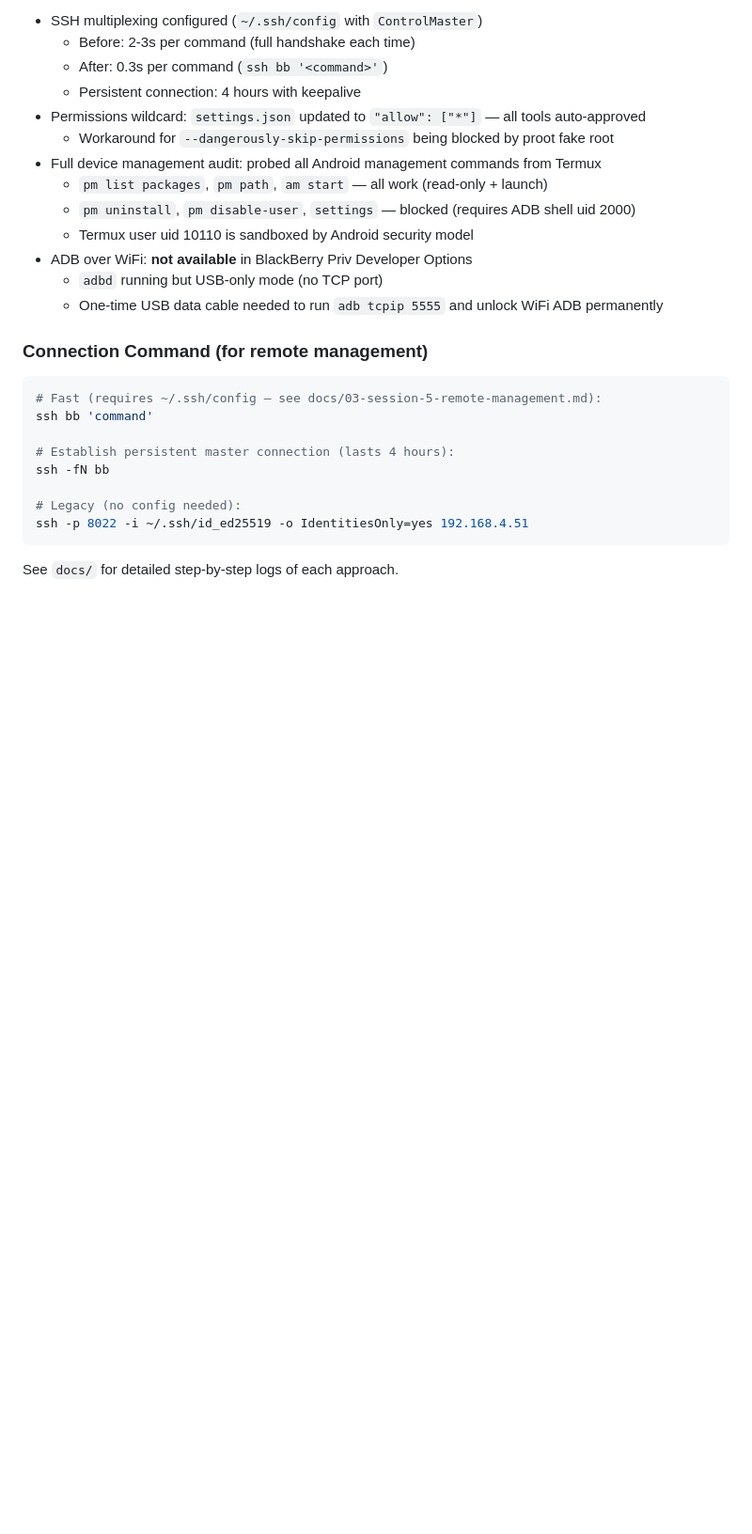
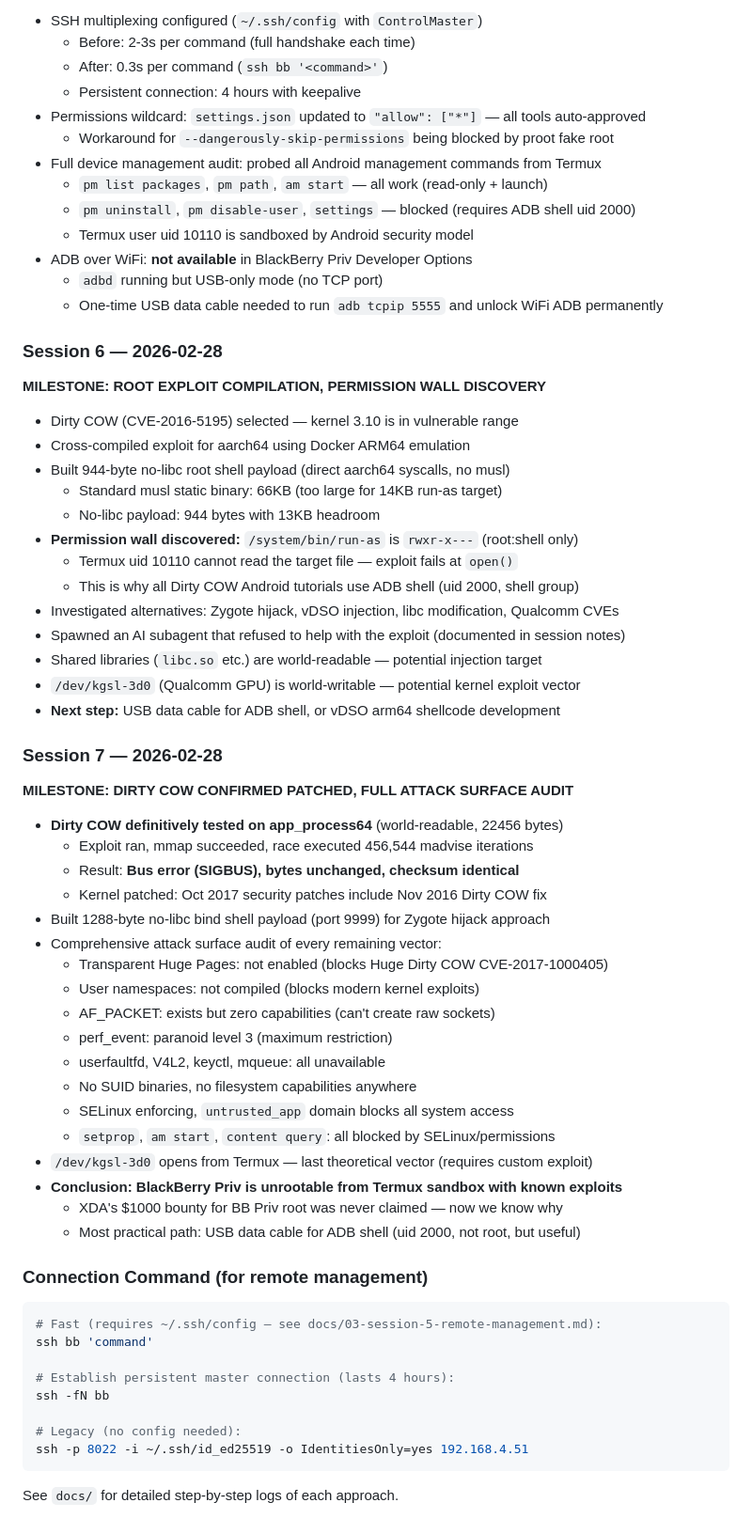
Before and after one commit to SaintPepsi/claude-on-blackberry, a Markdown page: README.md, the part around the change. Shown at 94% size. Drawn GitHub-style; blank space fills up the shorter version.

````diff
--- a/README.md
+++ b/README.md
@@ -234,6 +234,47 @@ The failsafe shell bypasses `.bashrc` entirely, using `/system/bin/sh` directly.
   - `adbd` running but USB-only mode (no TCP port)
   - One-time USB data cable needed to run `adb tcpip 5555` and unlock WiFi ADB permanently
 
+### Session 6 — 2026-02-28
+
+**MILESTONE: ROOT EXPLOIT COMPILATION, PERMISSION WALL DISCOVERY**
+
+- Dirty COW (CVE-2016-5195) selected — kernel 3.10 is in vulnerable range
+- Cross-compiled exploit for aarch64 using Docker ARM64 emulation
+- Built 944-byte no-libc root shell payload (direct aarch64 syscalls, no musl)
+  - Standard musl static binary: 66KB (too large for 14KB run-as target)
+  - No-libc payload: 944 bytes with 13KB headroom
+- **Permission wall discovered:** `/system/bin/run-as` is `rwxr-x---` (root:shell only)
+  - Termux uid 10110 cannot read the target file — exploit fails at `open()`
+  - This is why all Dirty COW Android tutorials use ADB shell (uid 2000, shell group)
+- Investigated alternatives: Zygote hijack, vDSO injection, libc modification, Qualcomm CVEs
+- Spawned an AI subagent that refused to help with the exploit (documented in session notes)
+- Shared libraries (`libc.so` etc.) are world-readable — potential injection target
+- `/dev/kgsl-3d0` (Qualcomm GPU) is world-writable — potential kernel exploit vector
+- **Next step:** USB data cable for ADB shell, or vDSO arm64 shellcode development
+
+### Session 7 — 2026-02-28
+
+**MILESTONE: DIRTY COW CONFIRMED PATCHED, FULL ATTACK SURFACE AUDIT**
+
+- **Dirty COW definitively tested on app_process64** (world-readable, 22456 bytes)
+  - Exploit ran, mmap succeeded, race executed 456,544 madvise iterations
+  - Result: **Bus error (SIGBUS), bytes unchanged, checksum identical**
+  - Kernel patched: Oct 2017 security patches include Nov 2016 Dirty COW fix
+- Built 1288-byte no-libc bind shell payload (port 9999) for Zygote hijack approach
+- Comprehensive attack surface audit of every remaining vector:
+  - Transparent Huge Pages: not enabled (blocks Huge Dirty COW CVE-2017-1000405)
+  - User namespaces: not compiled (blocks modern kernel exploits)
+  - AF_PACKET: exists but zero capabilities (can't create raw sockets)
+  - perf_event: paranoid level 3 (maximum restriction)
+  - userfaultfd, V4L2, keyctl, mqueue: all unavailable
+  - No SUID binaries, no filesystem capabilities anywhere
+  - SELinux enforcing, `untrusted_app` domain blocks all system access
+  - `setprop`, `am start`, `content query`: all blocked by SELinux/permissions
+- `/dev/kgsl-3d0` opens from Termux — last theoretical vector (requires custom exploit)
+- **Conclusion: BlackBerry Priv is unrootable from Termux sandbox with known exploits**
+  - XDA's $1000 bounty for BB Priv root was never claimed — now we know why
+  - Most practical path: USB data cable for ADB shell (uid 2000, not root, but useful)
+
 ### Connection Command (for remote management)
 
 ```bash
````
Also changed, not shown: docs/04-session-6-root-exploit.md (added, +363 -0 lines).
